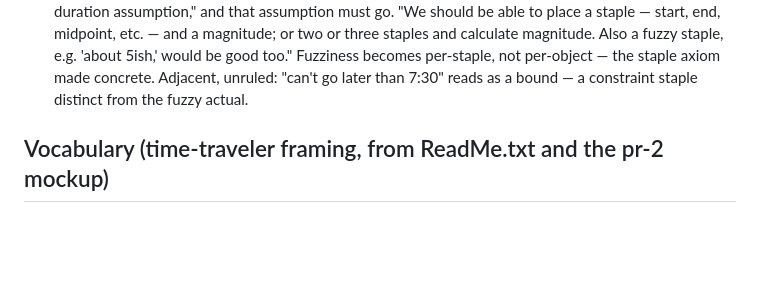
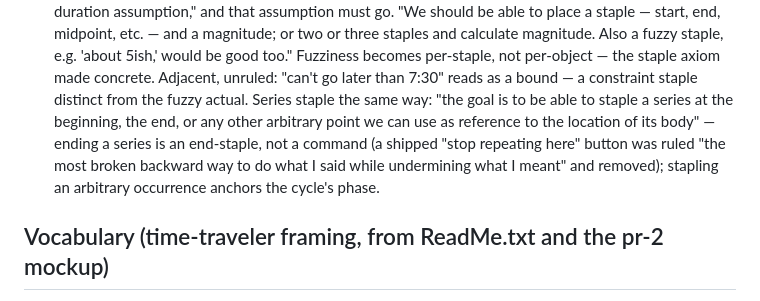
Before and after one commit to KingKutza/ChronoLog, a Markdown page: LEXICON.md, the part around the change. Drawn GitHub-style; blank space fills up the shorter version.

```diff
--- a/LEXICON.md
+++ b/LEXICON.md
@@ -111,7 +111,13 @@ Rulings and additions (Don, 2026-08-17/18, KISS pass + dock/floats design):
   5ish,' would be good too." Fuzziness becomes per-staple, not per-object —
   the staple axiom made concrete. Adjacent, unruled: "can't go later than
   7:30" reads as a bound — a constraint staple distinct from the fuzzy
-  actual.
+  actual. Series staple the same way: "the goal is to be able to staple a
+  series at the beginning, the end, or any other arbitrary point we can
+  use as reference to the location of its body" — ending a series is an
+  end-staple, not a command (a shipped "stop repeating here" button was
+  ruled "the most broken backward way to do what I said while undermining
+  what I meant" and removed); stapling an arbitrary occurrence anchors the
+  cycle's phase.
 
 ## Vocabulary (time-traveler framing, from ReadMe.txt and the pr-2 mockup)
 
```
Also changed, not shown: ROADMAP.md (+13 -9 lines).
